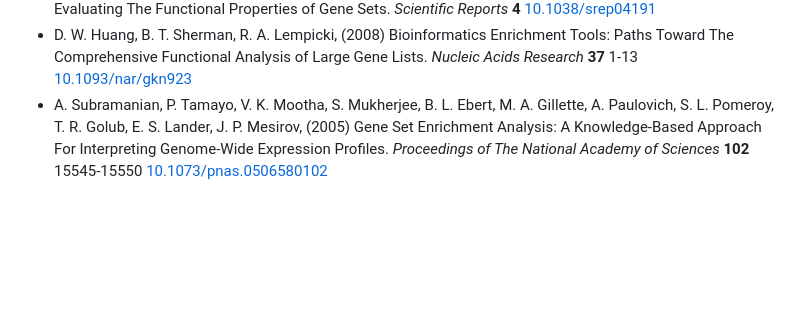
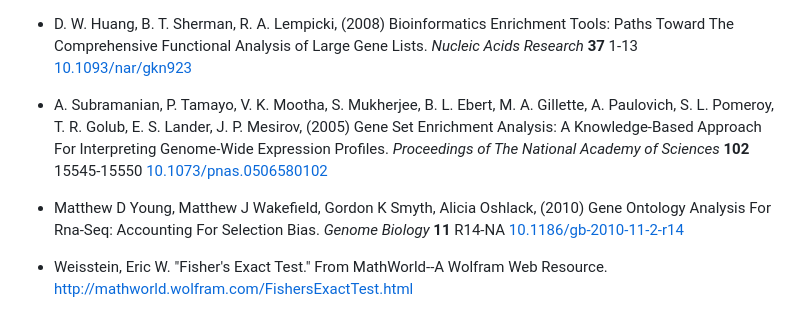
Before and after one commit to khughitt/slidify-annotation_enrichment_analysis, a Markdown page: index.md, the part around the change printed below. Rendered like a GitHub page; blank space fills up the shorter version.

```diff
--- a/index.md
+++ b/index.md
@@ -315,3 +333,7 @@ datasets:
 - Kimberly Glass, Michelle Girvan,   (2014) Annotation Enrichment Analysis: an Alternative Method For Evaluating The Functional Properties of Gene Sets.  <em>Scientific Reports</em>  <strong>4</strong>  <a href="http://dx.doi.org/10.1038/srep04191">10.1038/srep04191</a>
 - D. W. Huang, B. T. Sherman, R. A. Lempicki,   (2008) Bioinformatics Enrichment Tools: Paths Toward The Comprehensive Functional Analysis of Large Gene Lists.  <em>Nucleic Acids Research</em>  <strong>37</strong>  1-13  <a href="http://dx.doi.org/10.1093/nar/gkn923">10.1093/nar/gkn923</a>
 - A. Subramanian, P. Tamayo, V. K. Mootha, S. Mukherjee, B. L. Ebert, M. A. Gillette, A. Paulovich, S. L. Pomeroy, T. R. Golub, E. S. Lander, J. P. Mesirov,   (2005) Gene Set Enrichment Analysis: A Knowledge-Based Approach For Interpreting Genome-Wide Expression Profiles.  <em>Proceedings of The National Academy of Sciences</em>  <strong>102</strong>  15545-15550  <a href="http://dx.doi.org/10.1073/pnas.0506580102">10.1073/pnas.0506580102</a>
+- Matthew D Young, Matthew J Wakefield, Gordon K Smyth, Alicia Oshlack,   (2010) Gene Ontology Analysis For Rna-Seq: Accounting For Selection Bias.  <em>Genome Biology</em>  <strong>11</strong>  R14-NA  <a href="http://dx.doi.org/10.1186/gb-2010-11-2-r14">10.1186/gb-2010-11-2-r14</a>
+
+- Weisstein, Eric W. "Fisher's Exact Test." From MathWorld--A Wolfram Web
+Resource. http://mathworld.wolfram.com/FishersExactTest.html
```
Also changed, not shown: other parts of index.md (+19 -1 lines), assets/img/FET_example_wolfram.png (added), assets/img/gb-2010-11-2-r14-2.jpg (added), 2 other files.
